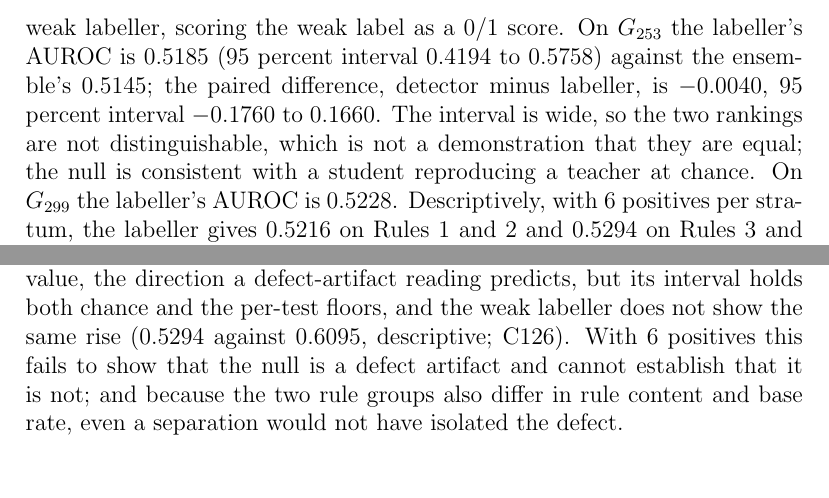
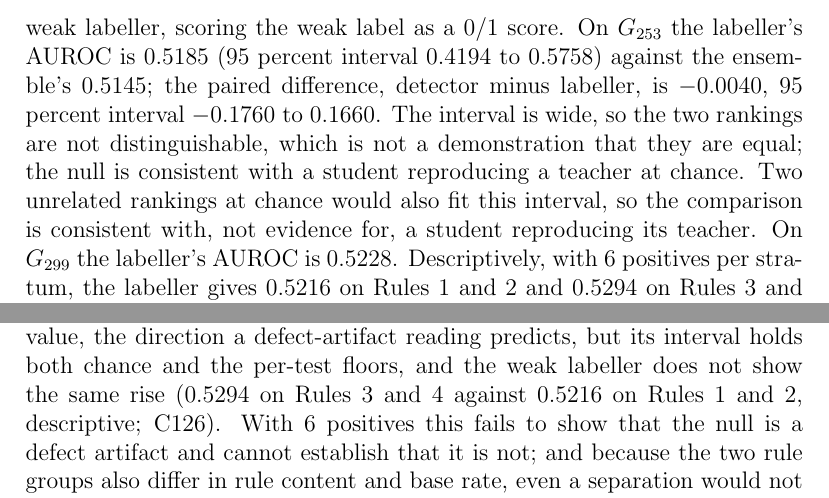
Before and after one commit to Rickygole/provenance-encoder, a LaTeX thesis (accord/thesis/main_docx.tex, which reads accord/thesis/msu_ch4_results.tex, accord/thesis/msu_ch5_discussion.tex): two parts of pages 84 and 103 of 187, joined at a grey line, cut so that both start at the same text, the shorter picture padded with empty space. Compiled offline with pdfLaTeX.

Commit message:
Gate fixes: Ch5 labeller stratum comparison uses its own Rules 1/2 value; Ch4 notes the teacher-student interval also fits unrelated chance rankings

```diff
--- a/accord/thesis/msu_ch4_results.tex
+++ b/accord/thesis/msu_ch4_results.tex
@@ -872,7 +872,7 @@ ensemble's $0.5145$; the paired difference, detector minus labeller, is
 $-0.0040$, 95 percent interval $-0.1760$ to $0.1660$. The interval is wide, so
 the two rankings are not distinguishable, which is not a demonstration that
 they are equal; the null is consistent with a student reproducing a teacher at
-chance. On $G_{299}$ the labeller's AUROC is $0.5228$. Descriptively, with $6$
+chance. Two unrelated rankings at chance would also fit this interval, so the comparison is consistent with, not evidence for, a student reproducing its teacher. On $G_{299}$ the labeller's AUROC is $0.5228$. Descriptively, with $6$
 positives per stratum, the labeller gives $0.5216$ on Rules 1 and 2 and
 $0.5294$ on Rules 3 and 4, against the ensemble's $0.4221$ and $0.6095$: the
 labeller does not show the detector's higher Rules 3 and 4 value.
--- a/accord/thesis/msu_ch5_discussion.tex
+++ b/accord/thesis/msu_ch5_discussion.tex
@@ -226,7 +226,7 @@ to a pre-registered rescore on the Rules 3 and 4 stratum with ambiguous pairs
 dropped (C112, Section~\ref{sec:res-rq4}). Its AUROC lies above the Rules 1 and
 2 value, the direction a defect-artifact reading predicts, but its interval
 holds both chance and the per-test floors, and the weak labeller does not show
-the same rise ($0.5294$ against $0.6095$, descriptive; C126). With $6$ positives this fails to show
+the same rise ($0.5294$ on Rules 3 and 4 against $0.5216$ on Rules 1 and 2, descriptive; C126). With $6$ positives this fails to show
 that the null is a defect artifact and cannot establish that it is not; and
 because the two rule groups also differ in rule content and base rate, even a
 separation would not have isolated the defect.
```
Also changed, not shown: accord/thesis/main_msu.pdf, accord/thesis/main_supplement.pdf.
